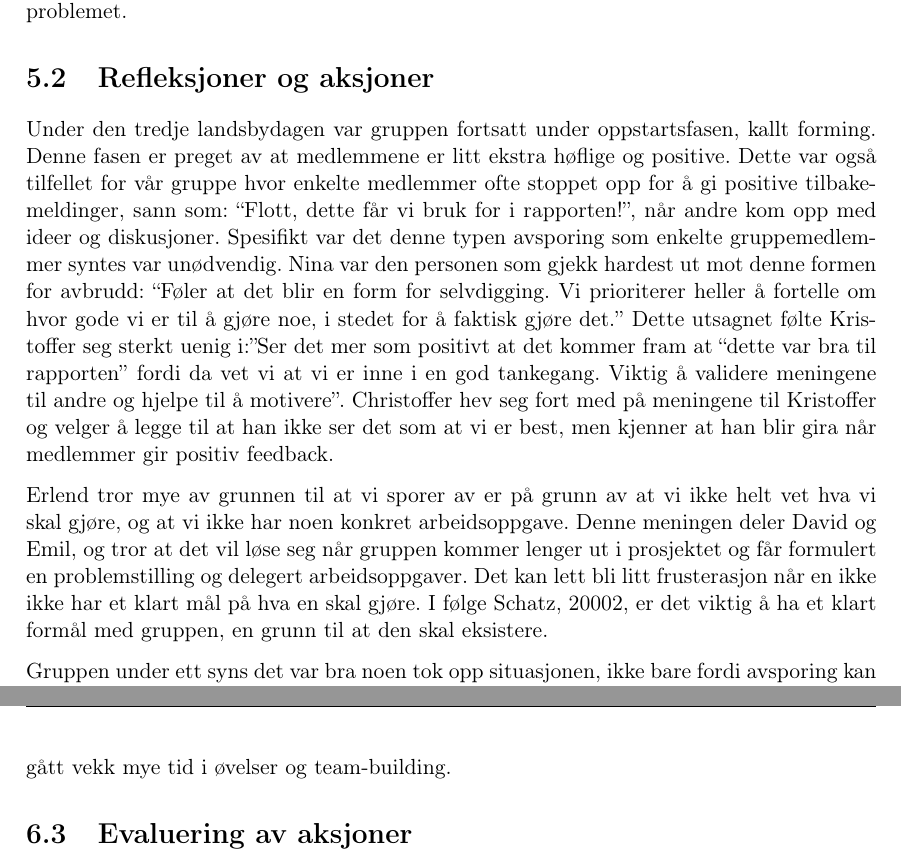
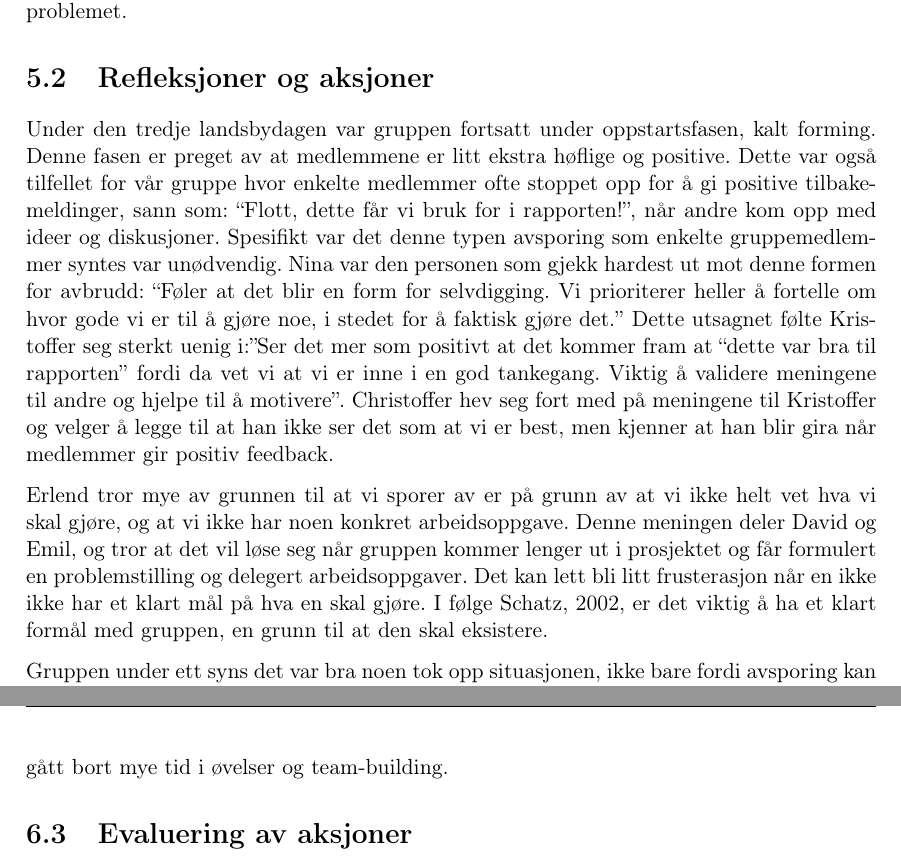
Before and after one commit to EiT-Stereo/docs, a LaTeX document (process/rapport.tex, which reads process/section/avsporing.tex, process/section/overkjoring.tex): two parts of pages 12 and 15 of 17, joined at a grey line, cut so that both start at the same text. Compiled offline with pdfLaTeX.

Commit message:
rettet små skrivefeil

```diff
--- a/process/section/avsporing.tex
+++ b/process/section/avsporing.tex
@@ -3,9 +3,9 @@ Det tredje temaet vi presenterer handler om avsporing i diskusjoner. Gjennom hel
 \section{Sitasjonsbeskrivelse}
 Tredje landsbydag satt gruppen å diskuterte et relevant problem. Gruppen var fornøyd med ting som ble sagt og endte opp med å snakke om hvor bra det ville se ut i rapporten, uten å nødvendigvis skrive ned så mye av det som faktisk ble sagt om løsninger på problemet.
 \section{Refleksjoner og aksjoner}
-Under den tredje landsbydagen var gruppen fortsatt under oppstartsfasen, kallt forming. Denne fasen er preget av at medlemmene er litt ekstra høflige og positive. Dette var også tilfellet for vår gruppe hvor enkelte medlemmer ofte stoppet opp for å gi positive tilbakemeldinger, sann som: “Flott, dette får vi bruk for i rapporten!”, når andre kom opp med ideer og diskusjoner. Spesifikt var det denne typen avsporing som enkelte gruppemedlemmer syntes var unødvendig. Nina var den personen som gjekk hardest ut mot denne formen for avbrudd: “Føler at det blir en form for selvdigging. Vi prioriterer heller å fortelle om hvor gode vi er til å gjøre noe, i stedet for å faktisk gjøre det.” Dette utsagnet følte Kristoffer seg sterkt uenig i:”Ser det mer som positivt at det kommer fram at “dette var bra til rapporten” fordi da vet vi at vi er inne i en god tankegang. Viktig å validere meningene til andre og hjelpe til å motivere”. Christoffer hev seg fort med på meningene til Kristoffer og velger å legge til at han ikke ser det som at vi er best, men kjenner at han blir gira når medlemmer gir positiv feedback.
+Under den tredje landsbydagen var gruppen fortsatt under oppstartsfasen, kalt forming. Denne fasen er preget av at medlemmene er litt ekstra høflige og positive. Dette var også tilfellet for vår gruppe hvor enkelte medlemmer ofte stoppet opp for å gi positive tilbakemeldinger, sann som: “Flott, dette får vi bruk for i rapporten!”, når andre kom opp med ideer og diskusjoner. Spesifikt var det denne typen avsporing som enkelte gruppemedlemmer syntes var unødvendig. Nina var den personen som gjekk hardest ut mot denne formen for avbrudd: “Føler at det blir en form for selvdigging. Vi prioriterer heller å fortelle om hvor gode vi er til å gjøre noe, i stedet for å faktisk gjøre det.” Dette utsagnet følte Kristoffer seg sterkt uenig i:”Ser det mer som positivt at det kommer fram at “dette var bra til rapporten” fordi da vet vi at vi er inne i en god tankegang. Viktig å validere meningene til andre og hjelpe til å motivere”. Christoffer hev seg fort med på meningene til Kristoffer og velger å legge til at han ikke ser det som at vi er best, men kjenner at han blir gira når medlemmer gir positiv feedback.
 
-Erlend tror mye av grunnen til at vi sporer av er på grunn av at vi ikke helt vet hva vi skal gjøre, og at vi ikke har noen konkret arbeidsoppgave. Denne meningen deler David og Emil, og tror at det vil løse seg når gruppen kommer lenger ut i prosjektet og får formulert en problemstilling og delegert arbeidsoppgaver. Det kan lett bli litt frusterasjon når en ikke ikke har et klart mål på hva en skal gjøre. I følge Schatz, 20002, er det viktig å ha et klart formål med gruppen, en grunn til at den skal eksistere.
+Erlend tror mye av grunnen til at vi sporer av er på grunn av at vi ikke helt vet hva vi skal gjøre, og at vi ikke har noen konkret arbeidsoppgave. Denne meningen deler David og Emil, og tror at det vil løse seg når gruppen kommer lenger ut i prosjektet og får formulert en problemstilling og delegert arbeidsoppgaver. Det kan lett bli litt frusterasjon når en ikke ikke har et klart mål på hva en skal gjøre. I følge Schatz, 2002, er det viktig å ha et klart formål med gruppen, en grunn til at den skal eksistere.
 
 Gruppen under ett syns det var bra noen tok opp situasjonen, ikke bare fordi avsporing kan føre til lav effektivitet, men også fordi det er tydelig at folk har ulik tolkning av situasjoner. Mens Nina synes det virket som gruppen satt å sjøldigget, tolket Christoffer og Kristoffer at gruppemedlemmene egentlig bare ville oppmuntre hverandre siden vi ikke kjente hverandre så godt, og vi var ute etter å bygge et positivt miljø i gruppen. Dette understreker at det er viktig med lav terskel for å ta opp saker som enkelte kan tolke negativt uten at andre gjør det.
 
--- a/process/section/overkjoring.tex
+++ b/process/section/overkjoring.tex
@@ -8,7 +8,7 @@ Emil begynte med å si at han var den som påpekte da dette skjedde fordi han f
 
 Under fellesrefleksjonene kom det fram stor enighet at dette var et problem som ville løse seg om en delte opp prosjektet i underkategorier hvor man heller jobbet i grupper på to og to, og de fleste diskusjonene ble da tatt innad i underkategorigruppene. En kategori i samarbeidsavtalen var læring og det ble derfor diskutert at eventuelle tap av læring pga den nye gruppeinndelingen kunne gjøres opp ved å ha små erfaring- og kunnskapsutevekslingssamtaler når det hadde blitt gjort framskritt innen de enkelte undergruppene.
 
-Resultat av denne casen ble derfor at gruppen delte seg opp i mindre grupper ut ifra de respektive studiene til medlemmene. Dette var også noe som kom mer naturlig etterhvert som prosjektarbeid begynte å gå framover, siden det fram til denne landsbydagen hadde gått vekk mye tid i øvelser og team-building.
+Resultat av denne casen ble derfor at gruppen delte seg opp i mindre grupper ut ifra de respektive studiene til medlemmene. Dette var også noe som kom mer naturlig etterhvert som prosjektarbeid begynte å gå framover, siden det fram til denne landsbydagen hadde gått bort mye tid i øvelser og team-building.
 
 \section{Evaluering av aksjoner}
 Å dele opp gruppen viste seg å være god suksess. De fleste diskusjoner som dukket opp etter den nye gruppeinndelingen ble som oftest tatt innad i undergruppene, samtidig som diskusjoner og problemer som spredde seg over flere disipliner ble tatt i plenum, noe som Schwarz (2002) mener er hvordan en effektiv gruppe burde løse problemer. Å dele opp i undergrupper kom også med flere fordeler - arbeidsoppgavene i gruppen ble oppdelt med mer konkrete skiller, slik at hver enkelt undergruppe fikk sitt klare område å jobbe med. Når disse biten så skal settes sammen er det lettere å se hvem som har gjort en innsats, og hvem som ikke har gjort det. Gruppen blir da mer gjensidig avhengig av hverandre og det er ikke lenger enkeltpersoner som kan dra hele lasset. Dette, kombinert med at resultatet til gruppen blir vurdert i en helhet, og ikke på enkeltpersoners bidrag, som da betyr et høgt felles ansvar, gjør at gruppen havner i team kategorien (Hjertø, 2013).
```
Also changed, not shown: process/section/case_attitude_process.tex (+1 -1 lines), process/section/overkjoring.tex (2 more changed lines).
